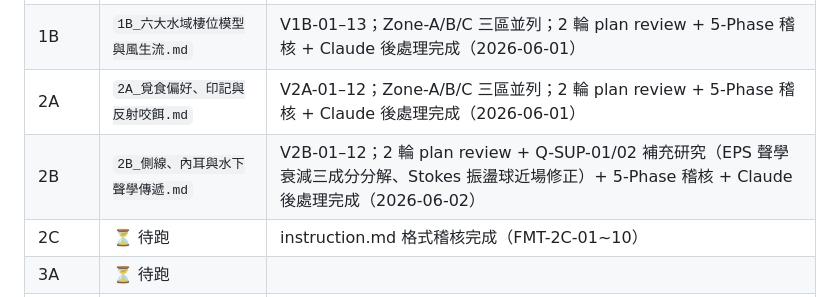
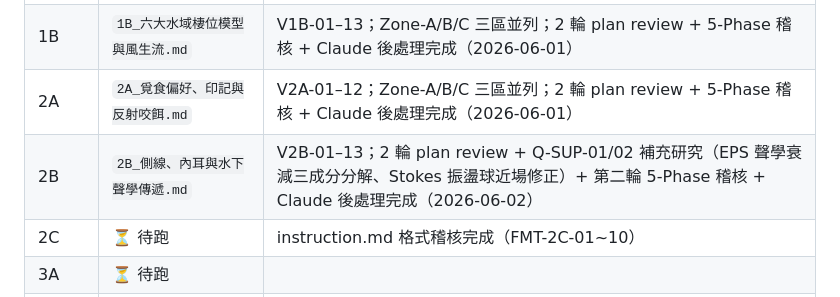
Before and after one commit to randy-liu/twbass, a Markdown page: README.md, the part around the change. GitHub-like rendering.

```diff
--- a/README.md
+++ b/README.md
@@ -30,7 +30,7 @@ Zone-B（桃竹苗）已納入所有卷 instruction，v2 全面重跑中。三
 | 1A | `1A_短時間環境觸發與生理限制.md` | V1A-01–12；2 輪 plan review + 5-Phase 稽核 + Claude 後處理完成（2026-06-01） |
 | 1B | `1B_六大水域棲位模型與風生流.md` | V1B-01–13；Zone-A/B/C 三區並列；2 輪 plan review + 5-Phase 稽核 + Claude 後處理完成（2026-06-01） |
 | 2A | `2A_覓食偏好、印記與反射咬餌.md` | V2A-01–12；Zone-A/B/C 三區並列；2 輪 plan review + 5-Phase 稽核 + Claude 後處理完成（2026-06-01） |
-| 2B | `2B_側線、內耳與水下聲學傳遞.md` | V2B-01–12；2 輪 plan review + Q-SUP-01/02 補充研究（EPS 聲學衰減三成分分解、Stokes 振盪球近場修正）+ 5-Phase 稽核 + Claude 後處理完成（2026-06-02） |
+| 2B | `2B_側線、內耳與水下聲學傳遞.md` | V2B-01–13；2 輪 plan review + Q-SUP-01/02 補充研究（EPS 聲學衰減三成分分解、Stokes 振盪球近場修正）+ 第二輪 5-Phase 稽核 + Claude 後處理完成（2026-06-02） |
 | 2C | ⏳ 待跑 | instruction.md 格式稽核完成（FMT-2C-01~10） |
 | 3A | ⏳ 待跑 | |
 | 3B | ⏳ 待跑 | |
```
Also changed, not shown: 2B_側線、內耳與水下聲學傳遞.md (+17 -8 lines), PATCH_NOTES.md (+42 -0 lines).
